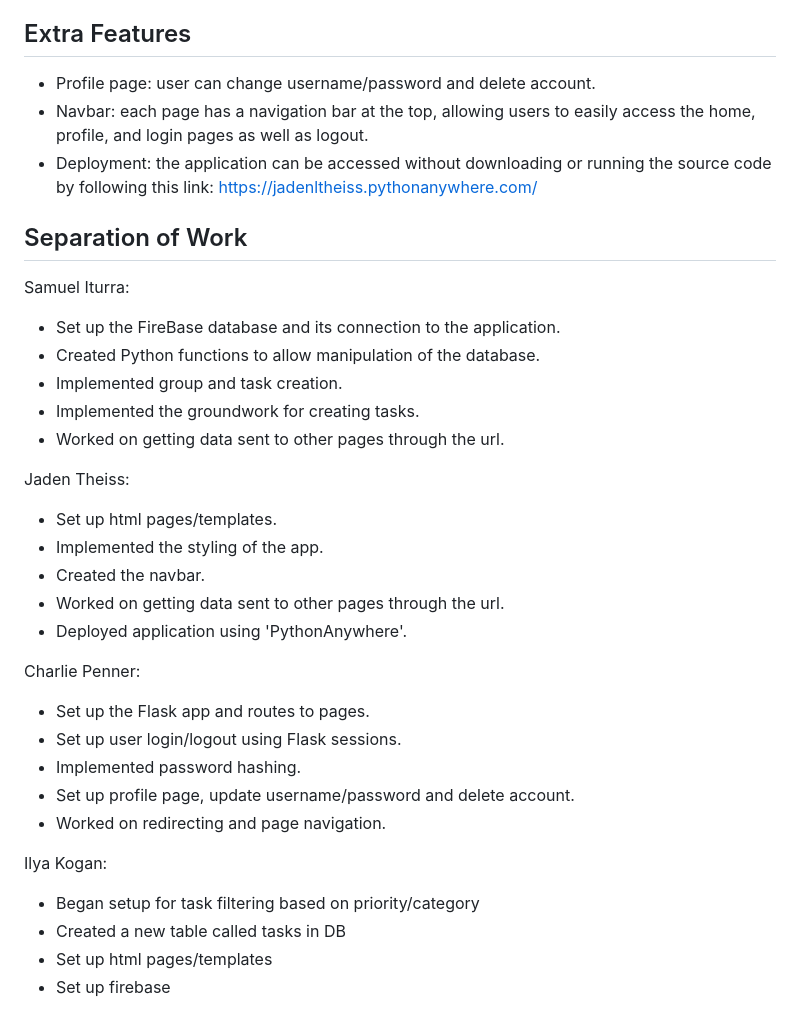
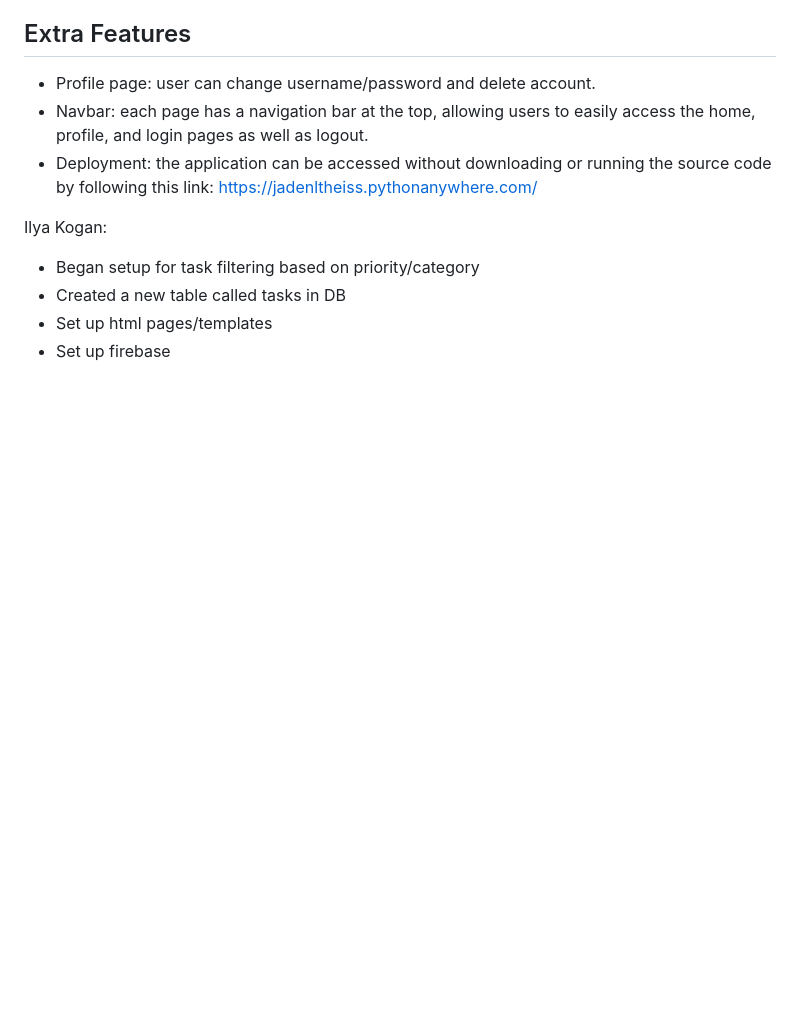
Before and after one commit to JadenLTheiss/BasicTaskManager, a Markdown page: README.md, the part around the change. GitHub-like rendering; blank space fills up the shorter version.

```diff
--- a/README.md
+++ b/README.md
@@ -65,28 +65,6 @@ running the source code by following this link:
 https://jadenltheiss.pythonanywhere.com/
 
 
-## Separation of Work
-Samuel Iturra:
-- Set up the FireBase database and its connection to the application.
-- Created Python functions to allow manipulation of the database.
-- Implemented group and task creation.
-- Implemented the groundwork for creating tasks.
-- Worked on getting data sent to other pages through the url.
-
-Jaden Theiss:
-- Set up html pages/templates.
-- Implemented the styling of the app.
-- Created the navbar.
-- Worked on getting data sent to other pages through the url.
-- Deployed application using 'PythonAnywhere'.
-
-Charlie Penner:
-- Set up the Flask app and routes to pages.
-- Set up user login/logout using Flask sessions.
-- Implemented password hashing.
-- Set up profile page, update username/password and delete account.
-- Worked on redirecting and page navigation.
-
 Ilya Kogan:
 - Began setup for task filtering based on priority/category
 - Created a new table called tasks in DB
```
